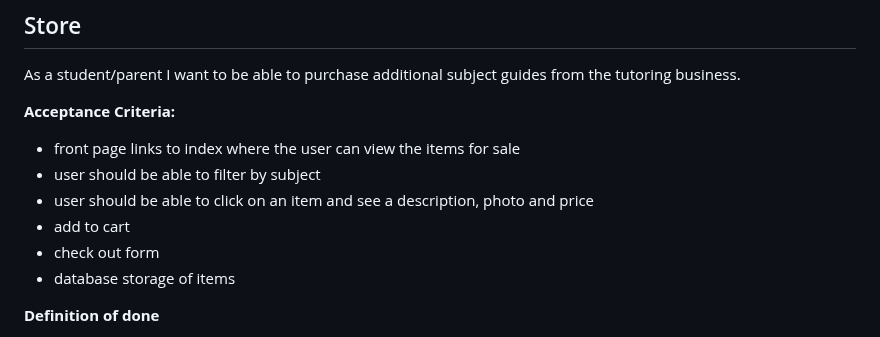
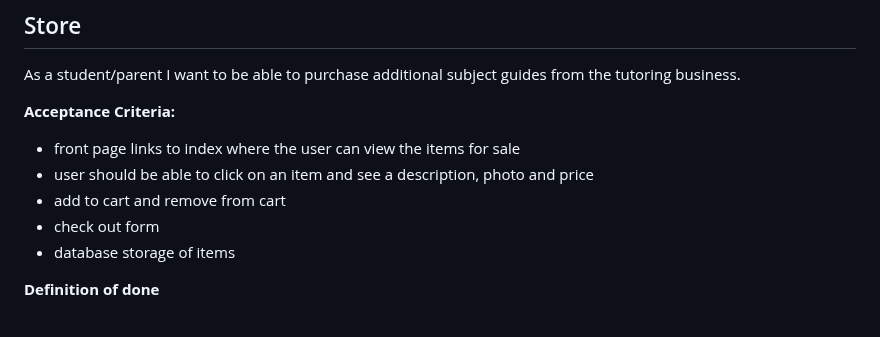
Before and after one commit to smithoj1171077/TutoringWebsite, a Markdown page: README.md, the part around the change. Rendered like a GitHub page.

```diff
--- a/README.md
+++ b/README.md
@@ -77,9 +77,8 @@ As a student/parent I want to be able to purchase additional subject guides from
 
 **Acceptance Criteria:**
 - front page links to index where the user can view the items for sale
-- user should be able to filter by subject
 - user should be able to click on an item and see a description, photo and price
-- add to cart
+- add to cart and remove from cart
 - check out form
 - database storage of items
 
```
